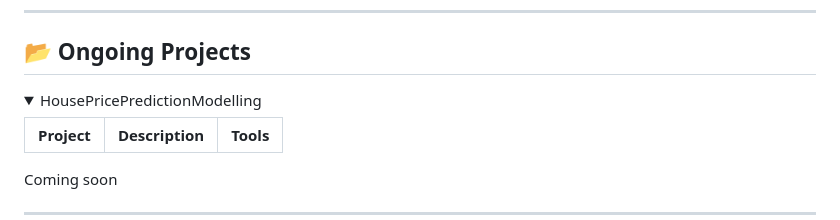
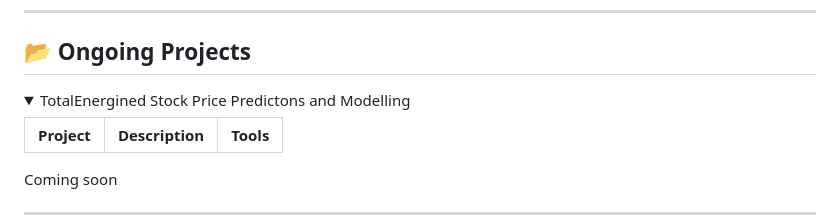
Before and after one commit to evansnjagi/evansnjagi, a Markdown page: README.md, the part around the change. GitHub-like rendering; folded sections open.

```diff
--- a/README.md
+++ b/README.md
@@ -55,7 +55,7 @@
 ## 📂 Ongoing Projects
 
 <details>
-<summary>HousePricePredictionModelling</summary>
+<summary>TotalEnergined Stock Price Predictons and Modelling</summary>
 
 | Project | Description | Tools |
 |--------|-------------|-------|
```
